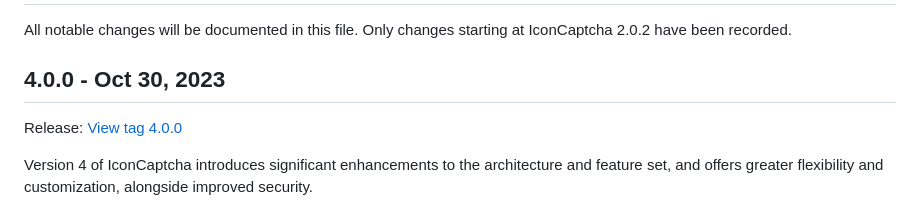
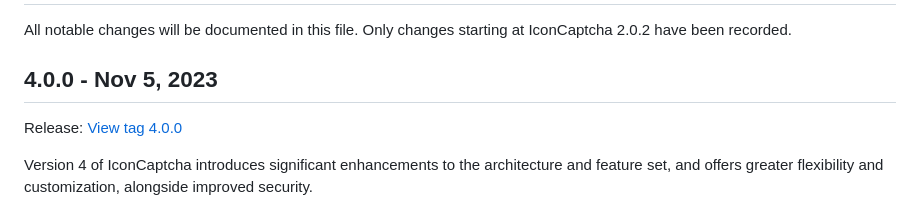
Before and after one commit to fabianwennink/IconCaptcha-PHP, a Markdown page: CHANGELOG.md, the part around the change. GitHub-like rendering.

Commit message:
Updated changelog release date of v4

```diff
--- a/CHANGELOG.md
+++ b/CHANGELOG.md
@@ -2,7 +2,7 @@
 
 All notable changes will be documented in this file. Only changes starting at IconCaptcha 2.0.2 have been recorded.
 
-## 4.0.0 - Oct 30, 2023
+## 4.0.0 - Nov 5, 2023
 Release: [View tag 4.0.0](https://github.com/fabianwennink/IconCaptcha-PHP/releases/tag/4.0.0)
 
 Version 4 of IconCaptcha introduces significant enhancements to the architecture and feature set, and offers greater flexibility and customization, alongside improved security.
```
